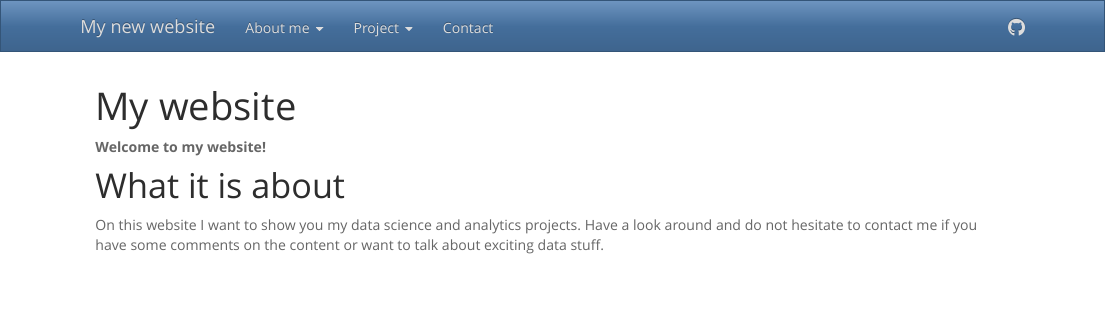
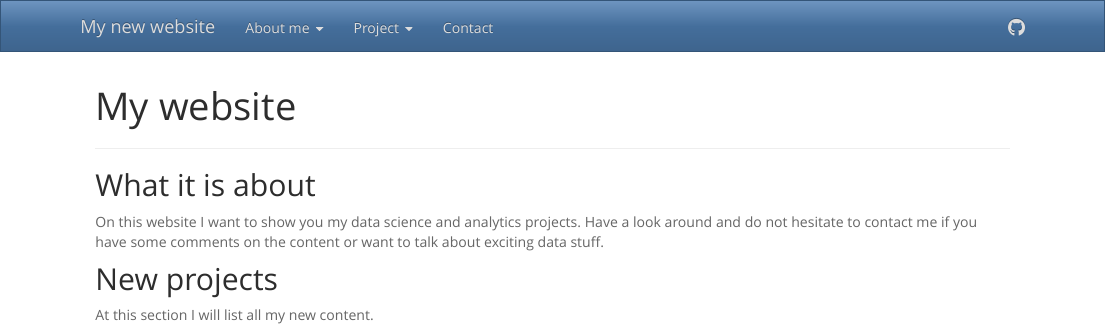
Before and after one commit to SIMplelife2609/MyFirstWebsite, an R Markdown document (index.Rmd): the page in a window 1100 px wide, from its top. Rendered offline with R 4.5, knitr and Pandoc, with nearby package versions.

Commit message:
add content main page

```diff
--- a/index.Rmd
+++ b/index.Rmd
@@ -8,10 +8,13 @@ output:
 
 
 
-**Welcome to my website!**
+
+*******************************************************************
+
+## What it is about
+On this website I want to show you my data science and analytics projects.
+Have a look around and do not hesitate to contact me if you have some comments on the content or want to talk about exciting data stuff.
 
 
-# What it is about
-
-On this website I want to show you my data science and analytics projects.
-Have a look around and do not hesitate to contact me if you have some comments on the content or want to talk about exciting data stuff.
+## New projects
+At this section I will list all my new content.
```
Also changed, not shown: 1 other file.
